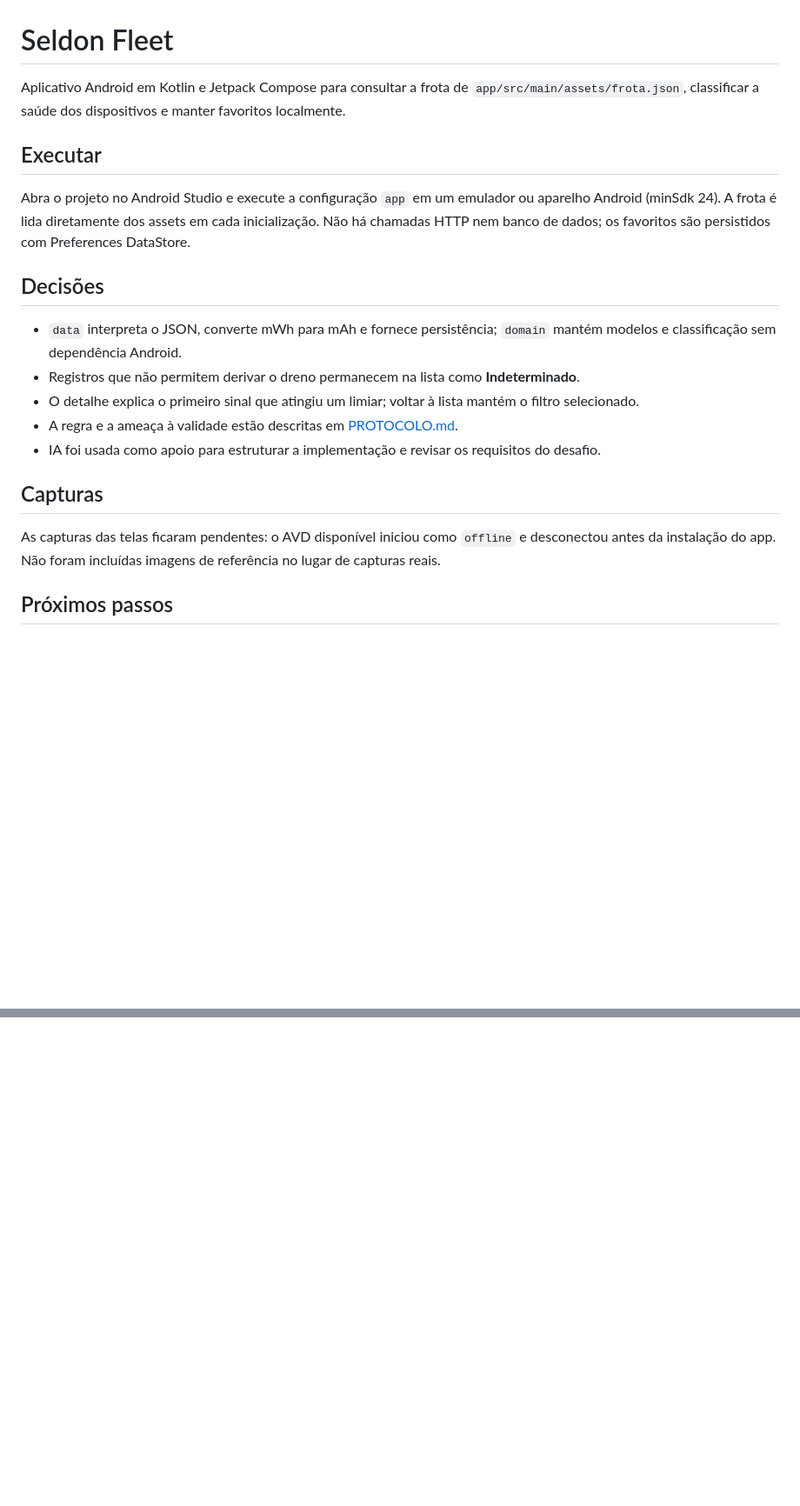
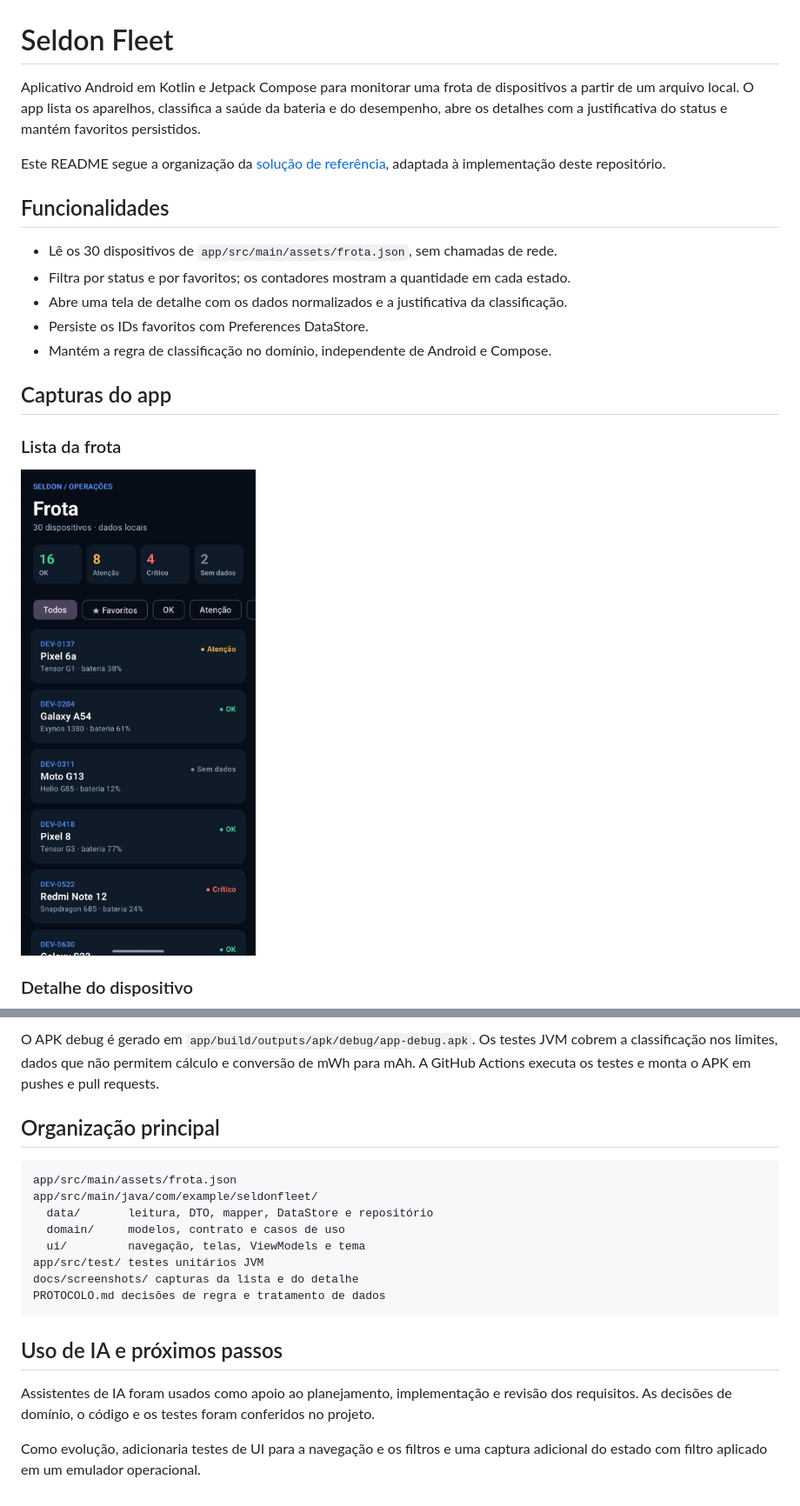
Before and after one commit to CerSantos/SeldonFleet, a Markdown page: README.md, 2 parts joined by grey strips. Shown at 87% size. Drawn GitHub-style; pictures changed too: docs/screenshots/Lista.jpg (added); blank space fills up the shorter version.

Commit message:
Atualização do README e capturas de tela
Mudanças no README e adição das capturas de tela para entrega

````diff
--- a/README.md
+++ b/README.md
@@ -1,22 +1,22 @@
 # Seldon Fleet
 
-Aplicativo Android em Kotlin e Jetpack Compose para consultar a frota de `app/src/main/assets/frota.json`, classificar a saúde dos dispositivos e manter favoritos localmente.
+Aplicativo Android em Kotlin e Jetpack Compose para monitorar uma frota de dispositivos a partir de um arquivo local. O app lista os aparelhos, classifica a saúde da bateria e do desempenho, abre os detalhes com a justificativa do status e mantém favoritos persistidos.
 
-## Executar
+Este README segue a organização da [solução de referência](https://github.com/maktheus/seldon-fleet-solution/blob/main/README.md), adaptada à implementação deste repositório.
 
-Abra o projeto no Android Studio e execute a configuração `app` em um emulador ou aparelho Android (minSdk 24). A frota é lida diretamente dos assets em cada inicialização. Não há chamadas HTTP nem banco de dados; os favoritos são persistidos com Preferences DataStore.
+## Funcionalidades
 
-## Decisões
+- Lê os 30 dispositivos de `app/src/main/assets/frota.json`, sem chamadas de rede.
+- Filtra por status e por favoritos; os contadores mostram a quantidade em cada estado.
+- Abre uma tela de detalhe com os dados normalizados e a justificativa da classificação.
+- Persiste os IDs favoritos com Preferences DataStore.
+- Mantém a regra de classificação no domínio, independente de Android e Compose.
 
-- `data` interpreta o JSON, converte mWh para mAh e fornece persistência; `domain` mantém modelos e classificação sem dependência Android.
-- Registros que não permitem derivar o dreno permanecem na lista como **Indeterminado**.
-- O detalhe explica o primeiro sinal que atingiu um limiar; voltar à lista mantém o filtro selecionado.
-- A regra e a ameaça à validade estão descritas em [PROTOCOLO.md](PROTOCOLO.md).
-- IA foi usada como apoio para estruturar a implementação e revisar os requisitos do desafio.
+## Capturas do app
 
-## Capturas
+### Lista da frota
 
-As capturas das telas ficaram pendentes: o AVD disponível iniciou como `offline` e desconectou antes da instalação do app. Não foram incluídas imagens de referência no lugar de capturas reais.
+![Tela da lista da frota, com totais por status, filtros e cartões de dispositivos](docs/screenshots/Lista.jpg)
 
-## Próximos passos
+### Detalhe do dispositivo
 
@@ -23,0 +68,20 @@ Capturar as duas telas em um dispositivo de referência quando o emulador estive
+O APK debug é gerado em `app/build/outputs/apk/debug/app-debug.apk`. Os testes JVM cobrem a classificação nos limites, dados que não permitem cálculo e conversão de mWh para mAh. A GitHub Actions executa os testes e monta o APK em pushes e pull requests.
+
+## Organização principal
+
+```text
+app/src/main/assets/frota.json
+app/src/main/java/com/example/seldonfleet/
+  data/       leitura, DTO, mapper, DataStore e repositório
+  domain/     modelos, contrato e casos de uso
+  ui/         navegação, telas, ViewModels e tema
+app/src/test/ testes unitários JVM
+docs/screenshots/ capturas da lista e do detalhe
+PROTOCOLO.md decisões de regra e tratamento de dados
+```
+
+## Uso de IA e próximos passos
+
+Assistentes de IA foram usados como apoio ao planejamento, implementação e revisão dos requisitos. As decisões de domínio, o código e os testes foram conferidos no projeto.
+
+Como evolução, adicionaria testes de UI para a navegação e os filtros e uma captura adicional do estado com filtro aplicado em um emulador operacional.
````
Also changed, not shown: other parts of README.md (+45 -1 lines), docs/screenshots/Detalhes.jpg (added).
